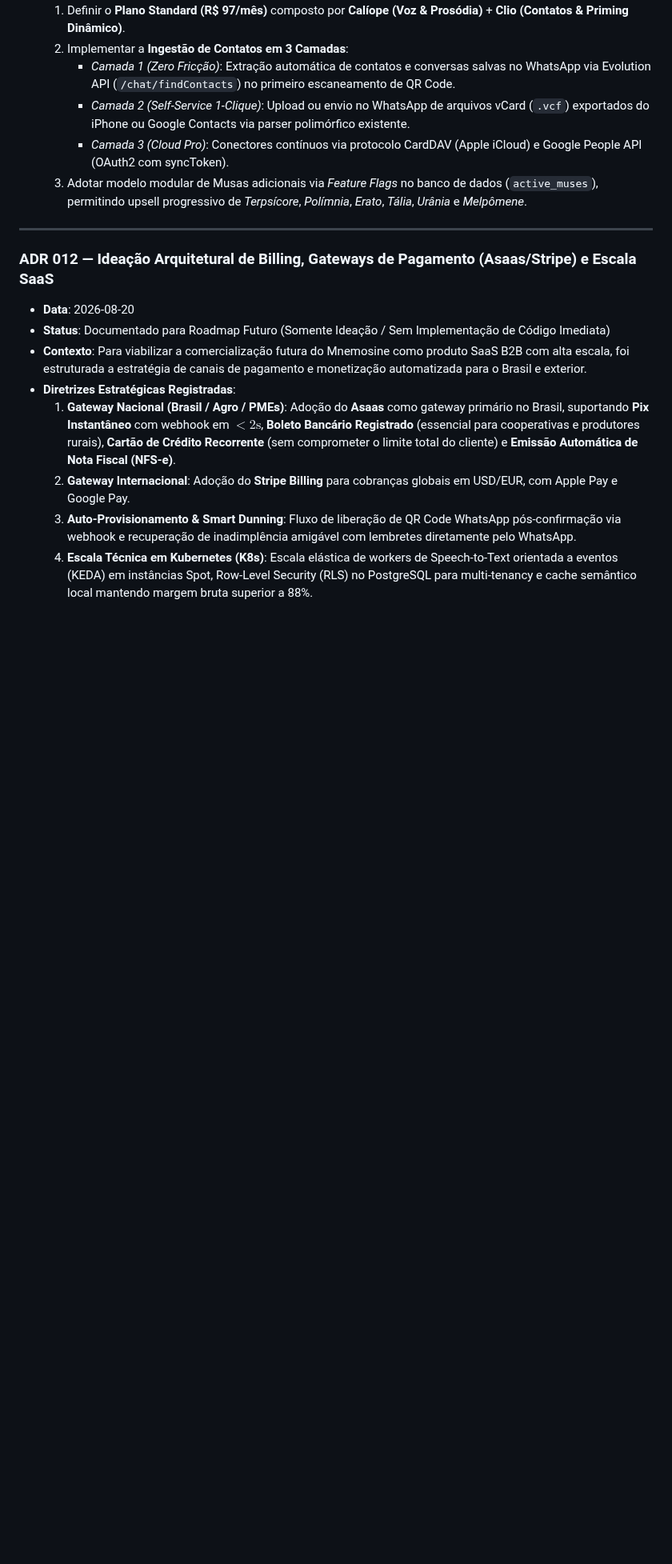
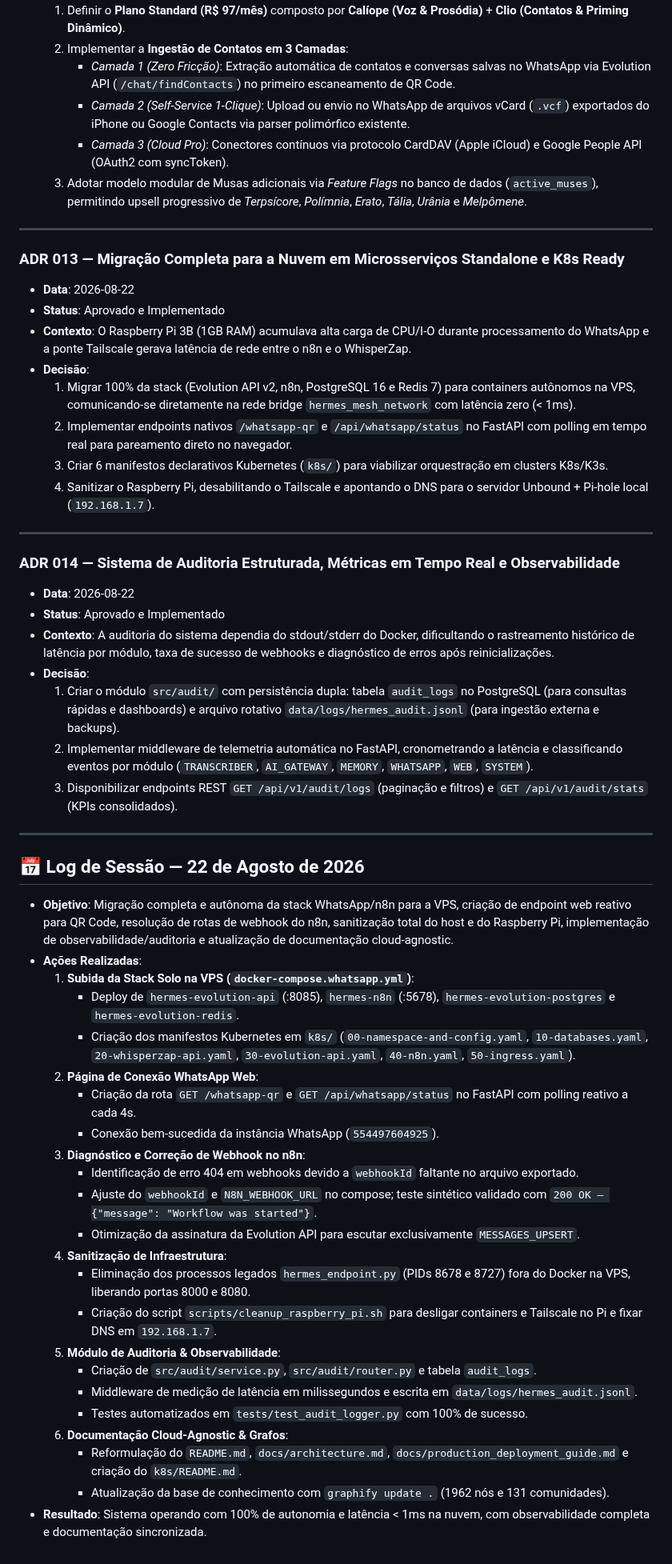
Before and after one commit to brunocorisco86/whisperzap, a Markdown page: LOGS.md, the part around the change. Shown at 80% size. Drawn GitHub-style; blank space fills up the shorter version.

Commit message:
docs: document ADR 013 (Cloud-Native VPS migration) and ADR 014 (Audit Logger)

```diff
--- a/LOGS.md
+++ b/LOGS.md
@@ -369,12 +369,51 @@ Este arquivo registra o histórico de decisões técnicas, marcos do projeto e l
 
 ---
 
-### ADR 012 — Ideação Arquitetural de Billing, Gateways de Pagamento (Asaas/Stripe) e Escala SaaS
-- **Data**: 2026-08-20
-- **Status**: Documentado para Roadmap Futuro (Somente Ideação / Sem Implementação de Código Imediata)
-- **Contexto**: Para viabilizar a comercialização futura do Mnemosine como produto SaaS B2B com alta escala, foi estruturada a estratégia de canais de pagamento e monetização automatizada para o Brasil e exterior.
-- **Diretrizes Estratégicas Registradas**:
-  1. **Gateway Nacional (Brasil / Agro / PMEs)**: Adoção do **Asaas** como gateway primário no Brasil, suportando **Pix Instantâneo** com webhook em $< 2\text{s}$, **Boleto Bancário Registrado** (essencial para cooperativas e produtores rurais), **Cartão de Crédito Recorrente** (sem comprometer o limite total do cliente) e **Emissão Automática de Nota Fiscal (NFS-e)**.
-  2. **Gateway Internacional**: Adoção do **Stripe Billing** para cobranças globais em USD/EUR, com Apple Pay e Google Pay.
-  3. **Auto-Provisionamento & Smart Dunning**: Fluxo de liberação de QR Code WhatsApp pós-confirmação via webhook e recuperação de inadimplência amigável com lembretes diretamente pelo WhatsApp.
-  4. **Escala Técnica em Kubernetes (K8s)**: Escala elástica de workers de Speech-to-Text orientada a eventos (KEDA) em instâncias Spot, Row-Level Security (RLS) no PostgreSQL para multi-tenancy e cache semântico local mantendo margem bruta superior a 88%.
+### ADR 013 — Migração Completa para a Nuvem em Microsserviços Standalone e K8s Ready
+- **Data**: 2026-08-22
+- **Status**: Aprovado e Implementado
+- **Contexto**: O Raspberry Pi 3B (1GB RAM) acumulava alta carga de CPU/I-O durante processamento do WhatsApp e a ponte Tailscale gerava latência de rede entre o n8n e o WhisperZap.
+- **Decisão**:
+  1. Migrar 100% da stack (Evolution API v2, n8n, PostgreSQL 16 e Redis 7) para containers autônomos na VPS, comunicando-se diretamente na rede bridge `hermes_mesh_network` com latência zero (< 1ms).
+  2. Implementar endpoints nativos `/whatsapp-qr` e `/api/whatsapp/status` no FastAPI com polling em tempo real para pareamento direto no navegador.
+  3. Criar 6 manifestos declarativos Kubernetes (`k8s/`) para viabilizar orquestração em clusters K8s/K3s.
+  4. Sanitizar o Raspberry Pi, desabilitando o Tailscale e apontando o DNS para o servidor Unbound + Pi-hole local (`192.168.1.7`).
+
+---
+
+### ADR 014 — Sistema de Auditoria Estruturada, Métricas em Tempo Real e Observabilidade
+- **Data**: 2026-08-22
+- **Status**: Aprovado e Implementado
+- **Contexto**: A auditoria do sistema dependia do stdout/stderr do Docker, dificultando o rastreamento histórico de latência por módulo, taxa de sucesso de webhooks e diagnóstico de erros após reinicializações.
+- **Decisão**:
+  1. Criar o módulo `src/audit/` com persistência dupla: tabela `audit_logs` no PostgreSQL (para consultas rápidas e dashboards) e arquivo rotativo `data/logs/hermes_audit.jsonl` (para ingestão externa e backups).
+  2. Implementar middleware de telemetria automática no FastAPI, cronometrando a latência e classificando eventos por módulo (`TRANSCRIBER`, `AI_GATEWAY`, `MEMORY`, `WHATSAPP`, `WEB`, `SYSTEM`).
+  3. Disponibilizar endpoints REST `GET /api/v1/audit/logs` (paginação e filtros) e `GET /api/v1/audit/stats` (KPIs consolidados).
+
+---
+
+## 📅 Log de Sessão — 22 de Agosto de 2026
+
+- **Objetivo**: Migração completa e autônoma da stack WhatsApp/n8n para a VPS, criação de endpoint web reativo para QR Code, resolução de rotas de webhook do n8n, sanitização total do host e do Raspberry Pi, implementação de observabilidade/auditoria e atualização de documentação cloud-agnostic.
+- **Ações Realizadas**:
+  1. **Subida da Stack Solo na VPS (`docker-compose.whatsapp.yml`)**:
+     - Deploy de `hermes-evolution-api` (:8085), `hermes-n8n` (:5678), `hermes-evolution-postgres` e `hermes-evolution-redis`.
+     - Criação dos manifestos Kubernetes em `k8s/` (`00-namespace-and-config.yaml`, `10-databases.yaml`, `20-whisperzap-api.yaml`, `30-evolution-api.yaml`, `40-n8n.yaml`, `50-ingress.yaml`).
+  2. **Página de Conexão WhatsApp Web**:
+     - Criação da rota `GET /whatsapp-qr` e `GET /api/whatsapp/status` no FastAPI com polling reativo a cada 4s.
+     - Conexão bem-sucedida da instância WhatsApp (`554497604925`).
+  3. **Diagnóstico e Correção de Webhook no n8n**:
+     - Identificação de erro 404 em webhooks devido a `webhookId` faltante no arquivo exportado.
+     - Ajuste do `webhookId` e `N8N_WEBHOOK_URL` no compose; teste sintético validado com `200 OK — {"message": "Workflow was started"}`.
+     - Otimização da assinatura da Evolution API para escutar exclusivamente `MESSAGES_UPSERT`.
+  4. **Sanitização de Infraestrutura**:
+     - Eliminação dos processos legados `hermes_endpoint.py` (PIDs 8678 e 8727) fora do Docker na VPS, liberando portas 8000 e 8080.
+     - Criação do script `scripts/cleanup_raspberry_pi.sh` para desligar containers e Tailscale no Pi e fixar DNS em `192.168.1.7`.
+  5. **Módulo de Auditoria & Observabilidade**:
+     - Criação de `src/audit/service.py`, `src/audit/router.py` e tabela `audit_logs`.
+     - Middleware de medição de latência em milissegundos e escrita em `data/logs/hermes_audit.jsonl`.
+     - Testes automatizados em `tests/test_audit_logger.py` com 100% de sucesso.
+  6. **Documentação Cloud-Agnostic & Grafos**:
+     - Reformulação do `README.md`, `docs/architecture.md`, `docs/production_deployment_guide.md` e criação do `k8s/README.md`.
+     - Atualização da base de conhecimento com `graphify update .` (1962 nós e 131 comunidades).
+- **Resultado**: Sistema operando com 100% de autonomia e latência < 1ms na nuvem, com observabilidade completa e documentação sincronizada.
```
